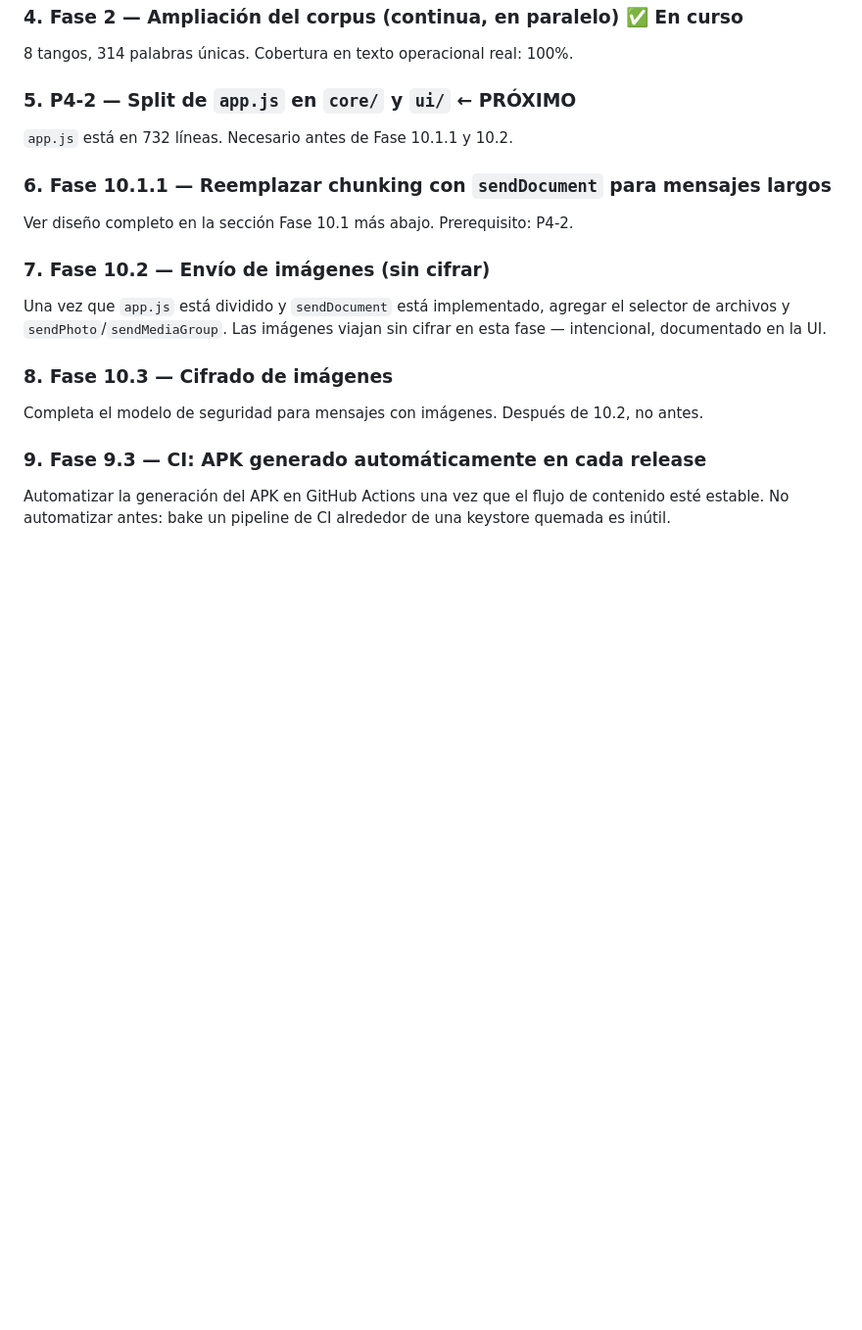
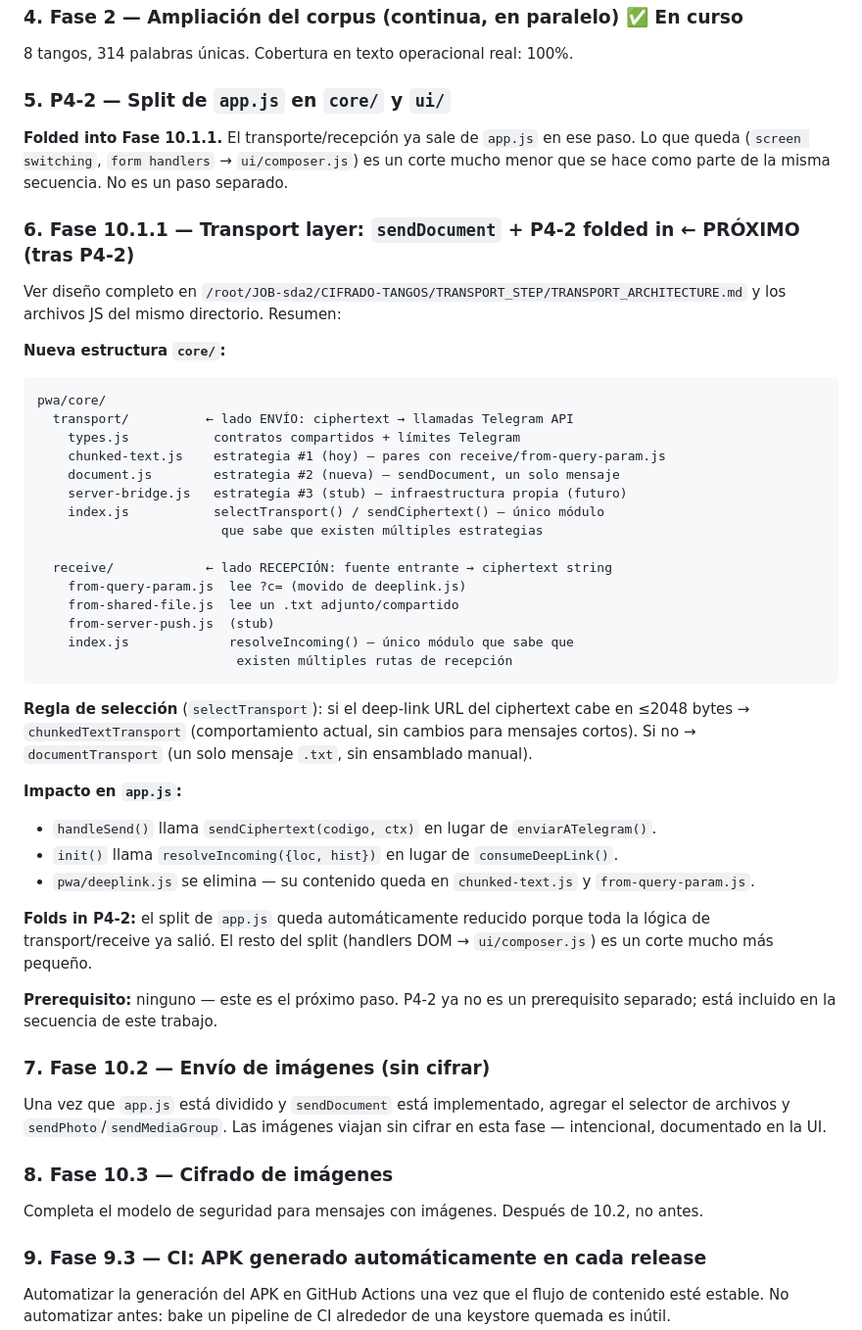
Before and after one commit to misbusquedaspersonales-cyber/tango_cipher_bot_public, a Markdown page: ROADMAP.md, the part around the change. Shown at 98% size. Drawn GitHub-style; blank space fills up the shorter version.

Commit message:
docs: document Fase 10.1.1 transport layer design from TRANSPORT_STEP/
ROADMAP.md:
- Step 5 (P4-2): marked as folded into Fase 10.1.1 — no longer a separate step
- Step 6 (Fase 10.1.1): full design from TRANSPORT_ARCHITECTURE.md:
  core/transport/ (chunked-text, document, server-bridge, index) and
  core/receive/ (from-query-param, from-shared-file, from-server-push, index).
  selectTransport() decision rule, app.js wiring, deeplink.js deletion,
  TRANSPORT_STEP/ as reference directory.

TO_FIX.md P4-2: updated to reflect partial fold — transport/receive logic
  moves out in 10.1.1; remaining cut (DOM glue → ui/composer.js) is
  documented as the smaller remaining piece.

````diff
--- a/ROADMAP.md
+++ b/ROADMAP.md
@@ -16,11 +16,41 @@ TWA verification confirmed on device — "running in Chrome" toast no longer app
 ### 4. Fase 2 — Ampliación del corpus (continua, en paralelo) ✅ En curso
 8 tangos, 314 palabras únicas. Cobertura en texto operacional real: 100%.
 
-### 5. P4-2 — Split de `app.js` en `core/` y `ui/` ← PRÓXIMO
-`app.js` está en 732 líneas. Necesario antes de Fase 10.1.1 y 10.2.
+### 5. P4-2 — Split de `app.js` en `core/` y `ui/`
+**Folded into Fase 10.1.1.** El transporte/recepción ya sale de `app.js` en ese paso. Lo que queda (`screen switching`, `form handlers` → `ui/composer.js`) es un corte mucho menor que se hace como parte de la misma secuencia. No es un paso separado.
 
-### 6. Fase 10.1.1 — Reemplazar chunking con `sendDocument` para mensajes largos
-Ver diseño completo en la sección Fase 10.1 más abajo. Prerequisito: P4-2.
+### 6. Fase 10.1.1 — Transport layer: `sendDocument` + P4-2 folded in ← PRÓXIMO (tras P4-2)
+Ver diseño completo en `/root/JOB-sda2/CIFRADO-TANGOS/TRANSPORT_STEP/TRANSPORT_ARCHITECTURE.md` y los archivos JS del mismo directorio. Resumen:
+
+**Nueva estructura `core/`:**
+```
+pwa/core/
+  transport/          ← lado ENVÍO: ciphertext → llamadas Telegram API
+    types.js           contratos compartidos + límites Telegram
+    chunked-text.js    estrategia #1 (hoy) — pares con receive/from-query-param.js
+    document.js        estrategia #2 (nueva) — sendDocument, un solo mensaje
+    server-bridge.js   estrategia #3 (stub) — infraestructura propia (futuro)
+    index.js           selectTransport() / sendCiphertext() — único módulo
+                        que sabe que existen múltiples estrategias
+
+  receive/            ← lado RECEPCIÓN: fuente entrante → ciphertext string
+    from-query-param.js  lee ?c= (movido de deeplink.js)
+    from-shared-file.js  lee un .txt adjunto/compartido
+    from-server-push.js  (stub)
+    index.js             resolveIncoming() — único módulo que sabe que
+                          existen múltiples rutas de recepción
+```
+
+**Regla de selección** (`selectTransport`): si el deep-link URL del ciphertext cabe en ≤2048 bytes → `chunkedTextTransport` (comportamiento actual, sin cambios para mensajes cortos). Si no → `documentTransport` (un solo mensaje `.txt`, sin ensamblado manual).
+
+**Impacto en `app.js`:**
+- `handleSend()` llama `sendCiphertext(codigo, ctx)` en lugar de `enviarATelegram()`.
+- `init()` llama `resolveIncoming({loc, hist})` en lugar de `consumeDeepLink()`.
+- `pwa/deeplink.js` se elimina — su contenido queda en `chunked-text.js` y `from-query-param.js`.
+
+**Folds in P4-2:** el split de `app.js` queda automáticamente reducido porque toda la lógica de transport/receive ya salió. El resto del split (handlers DOM → `ui/composer.js`) es un corte mucho más pequeño.
+
+**Prerequisito:** ninguno — este es el próximo paso. P4-2 ya no es un prerequisito separado; está incluido en la secuencia de este trabajo.
 
 ### 7. Fase 10.2 — Envío de imágenes (sin cifrar)
 Una vez que `app.js` está dividido y `sendDocument` está implementado, agregar el selector de archivos y `sendPhoto`/`sendMediaGroup`. Las imágenes viajan sin cifrar en esta fase — intencional, documentado en la UI.
````
Also changed, not shown: TO_FIX.md (+10 -9 lines).
